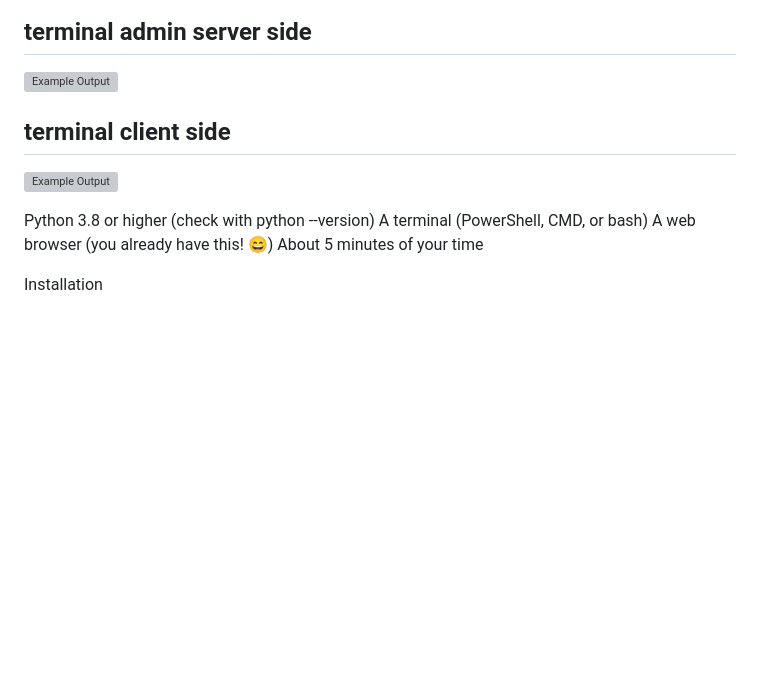
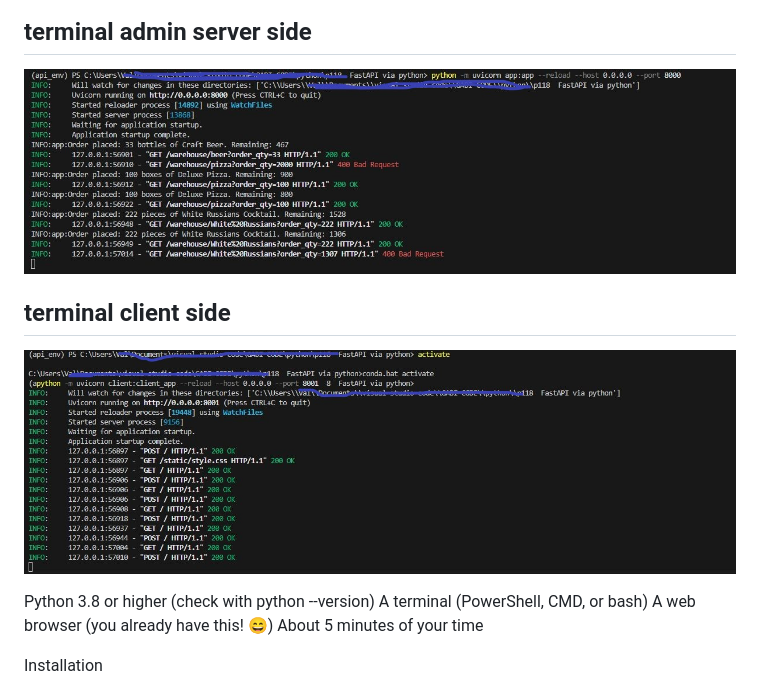
Before and after one commit to oran-gabi/FastAPI-via-python, a Markdown page: README.md, the part around the change. Rendered like a GitHub page; blank space fills up the shorter version; grey boxes are pictures that could not be loaded.

Commit message:
update1.2

```diff
--- a/README.md
+++ b/README.md
@@ -26,9 +26,9 @@ Here is the main screenshot of the application:
 ## error handling.
 ![Example Output](src/images/img5.jpeg)
 ## terminal admin server side
-![Example Output](src/images/img6.jpg)
+![Example Output](src/images/img6.JPG)
 ## terminal client side
-![Example Output](src/images/img7.jpg)
+![Example Output](src/images/img7.JPG)
 
 Python 3.8 or higher (check with python --version)
 A terminal (PowerShell, CMD, or bash)
```
